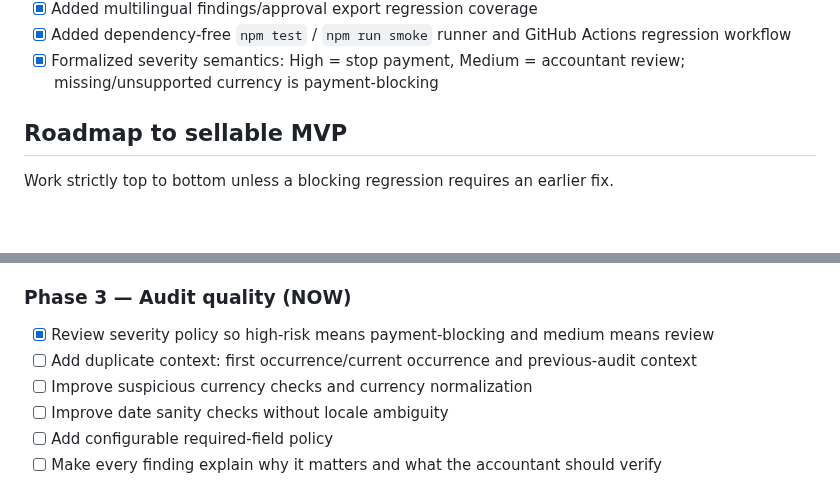
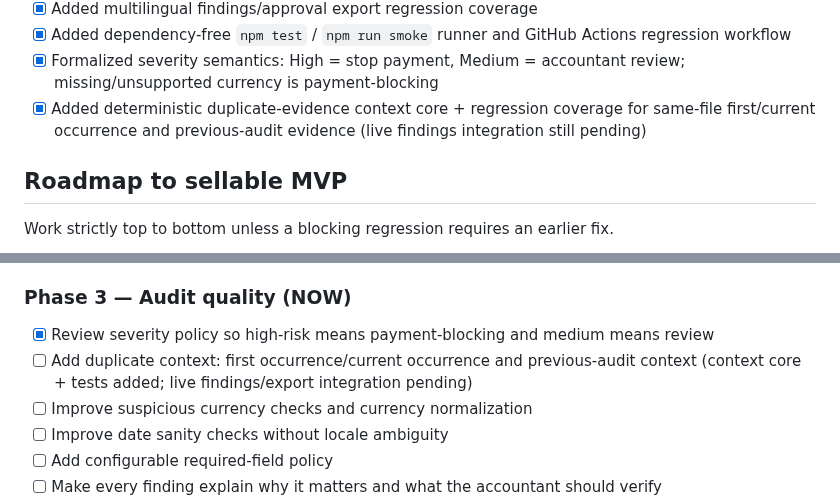
Before and after one commit to matrix12345695-afk/-, a Markdown page: STATUS.md, 2 parts joined by grey strips. GitHub-like rendering; blank space fills up the shorter version.

Commit message:
docs: record duplicate evidence groundwork

```diff
--- a/STATUS.md
+++ b/STATUS.md
@@ -47,6 +47,7 @@ InvoiceGuard is a pre-payment invoice audit tool for small businesses and bookke
 - [x] Added multilingual findings/approval export regression coverage
 - [x] Added dependency-free `npm test` / `npm run smoke` runner and GitHub Actions regression workflow
 - [x] Formalized severity semantics: High = stop payment, Medium = accountant review; missing/unsupported currency is payment-blocking
+- [x] Added deterministic duplicate-evidence context core + regression coverage for same-file first/current occurrence and previous-audit evidence (live findings integration still pending)
 
 ## Roadmap to sellable MVP
 Work strictly top to bottom unless a blocking regression requires an earlier fix.
@@ -74,7 +75,7 @@ Work strictly top to bottom unless a blocking regression requires an earlier fix
 
 ### Phase 3 — Audit quality (NOW)
 - [x] Review severity policy so high-risk means payment-blocking and medium means review
-- [ ] Add duplicate context: first occurrence/current occurrence and previous-audit context
+- [ ] Add duplicate context: first occurrence/current occurrence and previous-audit context (context core + tests added; live findings/export integration pending)
 - [ ] Improve suspicious currency checks and currency normalization
 - [ ] Improve date sanity checks without locale ambiguity
 - [ ] Add configurable required-field policy
```
